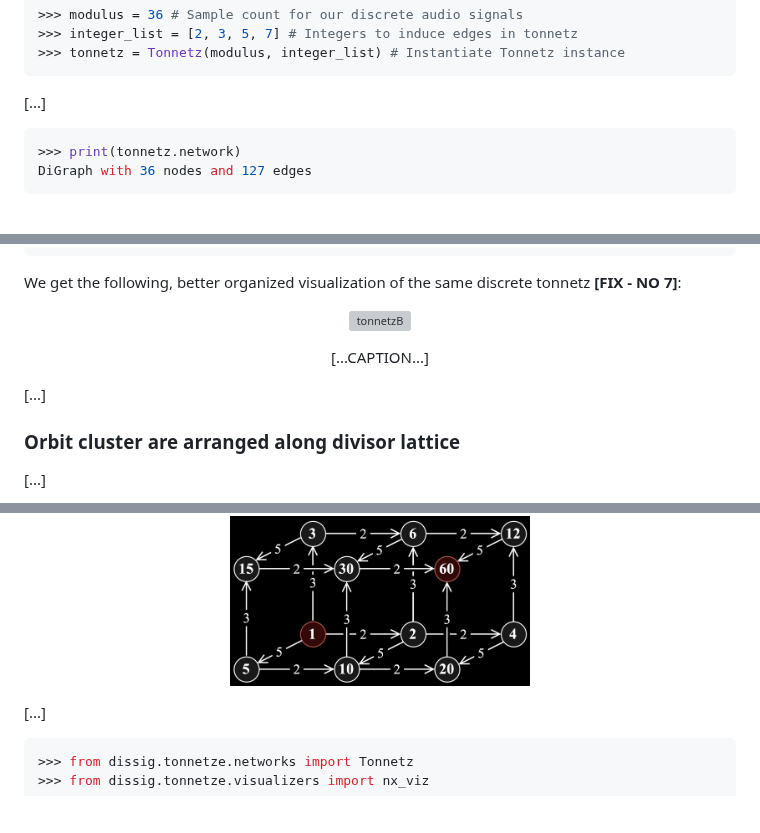
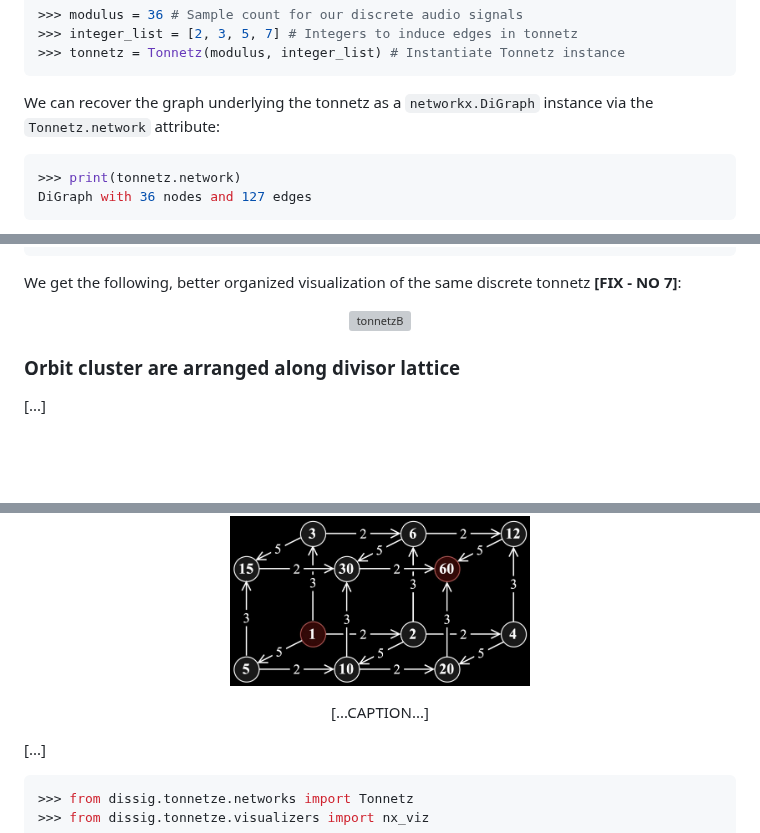
Before and after one commit to TYLERSFOSTER/Discrete-Signal-Tonality, a Markdown page: README.md, 3 parts joined by grey strips. Rendered like a GitHub page; blank space fills up the shorter version; grey boxes are pictures that could not be loaded.

Commit message:
README work

````diff
--- a/README.md
+++ b/README.md
@@ -158,7 +158,7 @@ We instantiate the discrete tonnetz for discrete signals with sample count $=36$
 >>> integer_list = [2, 3, 5, 7] # Integers to induce edges in tonnetz
 >>> tonnetz = Tonnetz(modulus, integer_list) # Instantiate Tonnetz instance
 ```
-[...]
+We can recover the graph underlying the tonnetz as a `networkx.DiGraph` instance via the `Tonnetz.network` attribute:
 ```python
 >>> print(tonnetz.network)
 DiGraph with 36 nodes and 127 edges
@@ -210,10 +210,7 @@ We get the following, better organized visualization of the same discrete tonnet
   </picture>
 </p>
 <p align="center" style="font-size: 80%;">
-    [...CAPTION...]
 </p>
-
-[...]
 
 ### Orbit cluster are arranged along divisor lattice
 
@@ -253,6 +250,7 @@ We get the following, better organized visualization of the same discrete tonnet
   </picture>
 </p>
 <p align="center" style="font-size: 80%;">
+    [...CAPTION...]
 </p>
 
 [...]
````
